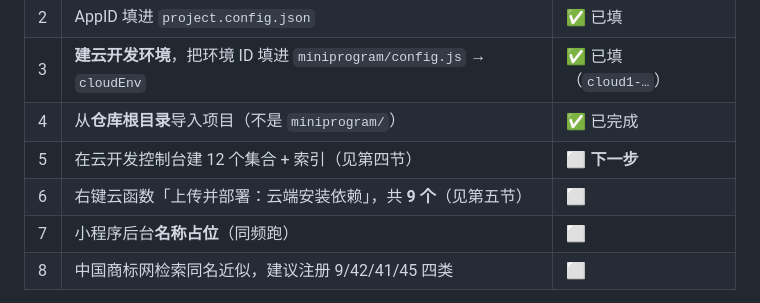
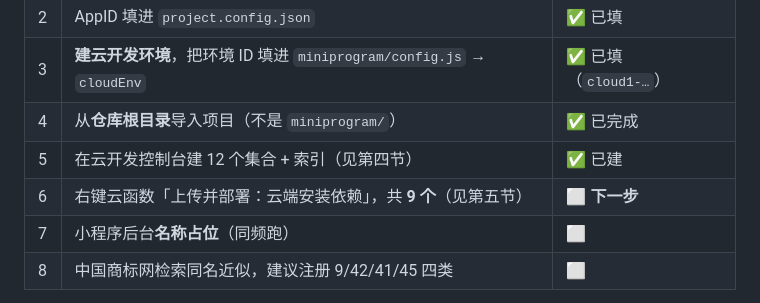
Before and after one commit to yezijiang/SyncRun-weixin, a Markdown page: README-开发上手.md, the part around the change. Rendered like a GitHub page.

Commit message:
Mark the collections step done

```diff
--- a/README-开发上手.md
+++ b/README-开发上手.md
@@ -12,8 +12,8 @@
 | 2 | AppID 填进 `project.config.json` | ✅ 已填 |
 | 3 | **建云开发环境**，把环境 ID 填进 `miniprogram/config.js` → `cloudEnv` | ✅ 已填（`cloud1-…`） |
 | 4 | 从**仓库根目录**导入项目（不是 `miniprogram/`） | ✅ 已完成 |
-| 5 | 在云开发控制台建 12 个集合 + 索引（见第四节） | ⬜ **下一步** |
-| 6 | 右键云函数「上传并部署：云端安装依赖」，共 **9 个**（见第五节） | ⬜ |
+| 5 | 在云开发控制台建 12 个集合 + 索引（见第四节） | ✅ 已建 |
+| 6 | 右键云函数「上传并部署：云端安装依赖」，共 **9 个**（见第五节） | ⬜ **下一步** |
 | 7 | 小程序后台**名称占位**（同频跑） | ⬜ |
 | 8 | 中国商标网检索同名近似，建议注册 9/42/41/45 四类 | ⬜ |
 
```
